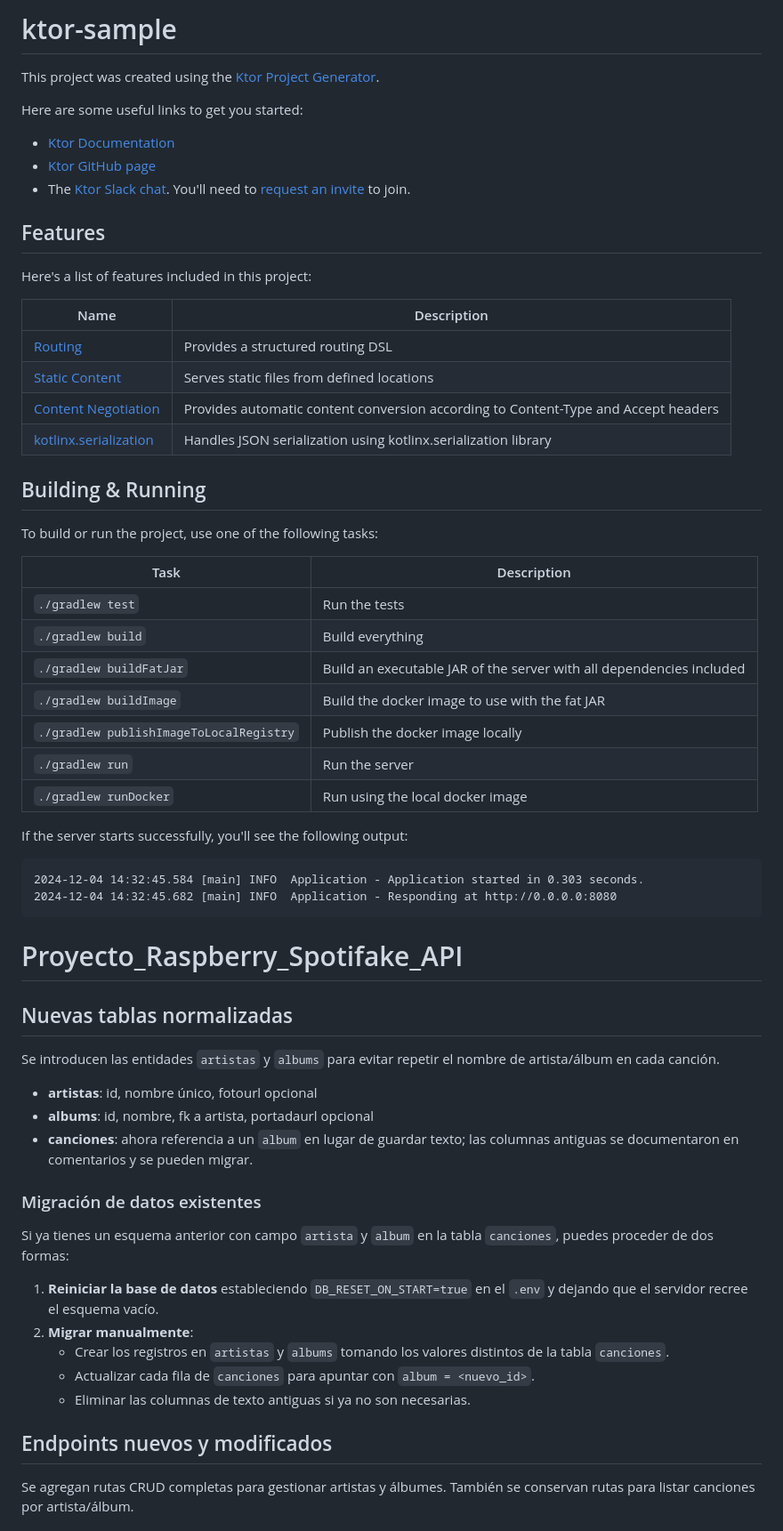
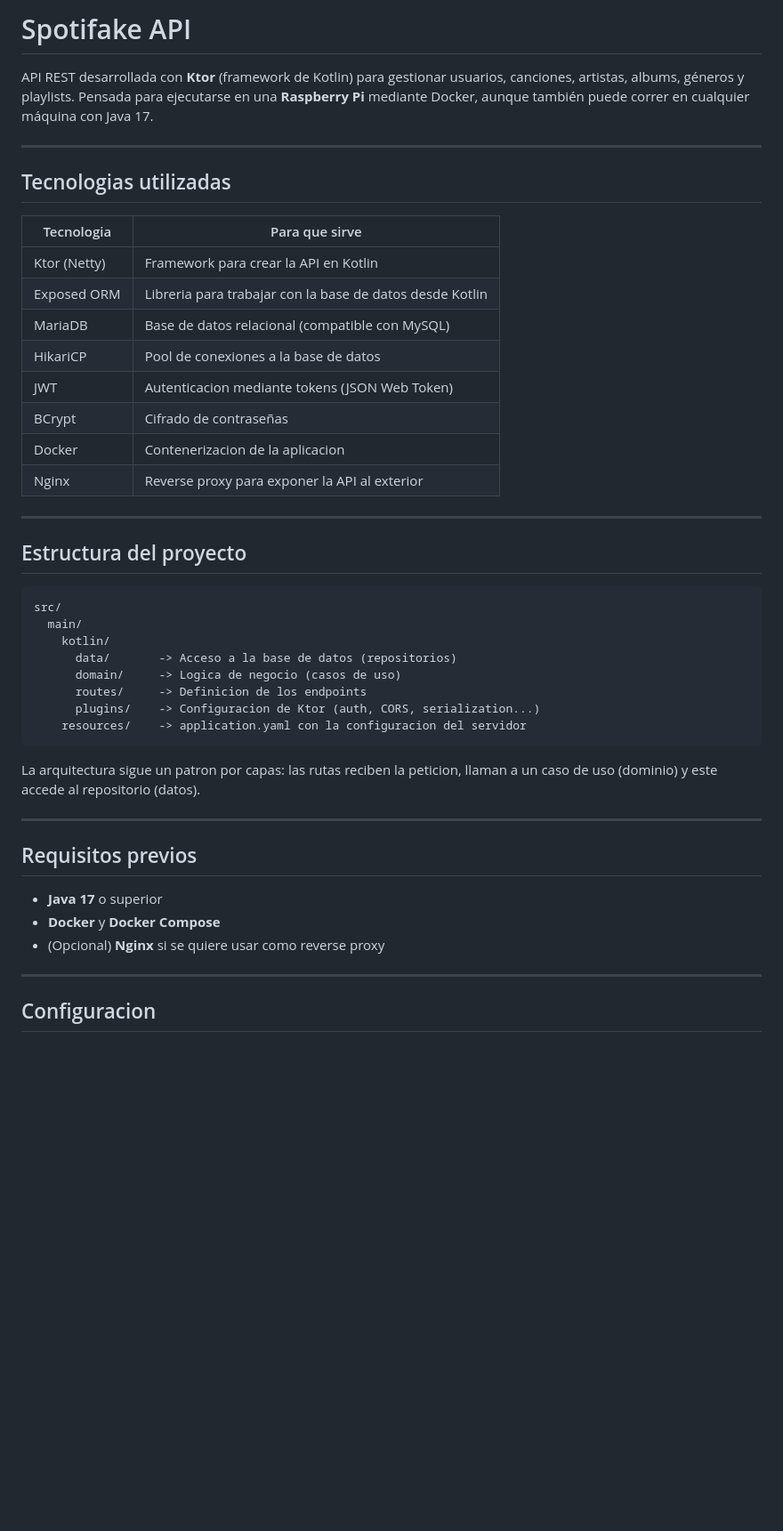
Before and after one commit to ruser215/Proyecto_Raspberry_Spotifake_API, a Markdown page: README.md, the part around one of its changes. Shown at 89% size. Drawn GitHub-style; blank space fills up the shorter version.

````diff
--- a/README.md
+++ b/README.md
@@ -1,63 +1,48 @@
-# ktor-sample
+# Spotifake API
 
-This project was created using the [Ktor Project Generator](https://start.ktor.io).
+API REST desarrollada con **Ktor** (framework de Kotlin) para gestionar usuarios, canciones, artistas, albums, géneros y playlists. Pensada para ejecutarse en una **Raspberry Pi** mediante Docker, aunque también puede correr en cualquier máquina con Java 17.
 
-Here are some useful links to get you started:
+---
 
-- [Ktor Documentation](https://ktor.io/docs/home.html)
-- [Ktor GitHub page](https://github.com/ktorio/ktor)
-- The [Ktor Slack chat](https://app.slack.com/client/T09229ZC6/C0A974TJ9). You'll need to [request an invite](https://surveys.jetbrains.com/s3/kotlin-slack-sign-up) to join.
+## Tecnologias utilizadas
 
-## Features
+| Tecnologia | Para que sirve |
+|---|---|
+| Ktor (Netty) | Framework para crear la API en Kotlin |
+| Exposed ORM | Libreria para trabajar con la base de datos desde Kotlin |
+| MariaDB | Base de datos relacional (compatible con MySQL) |
+| HikariCP | Pool de conexiones a la base de datos |
+| JWT | Autenticacion mediante tokens (JSON Web Token) |
+| BCrypt | Cifrado de contraseñas |
+| Docker | Contenerizacion de la aplicacion |
+| Nginx | Reverse proxy para exponer la API al exterior |
 
-Here's a list of features included in this project:
+---
 
-| Name                                                                   | Description                                                                        |
-| ------------------------------------------------------------------------|------------------------------------------------------------------------------------ |
-| [Routing](https://start.ktor.io/p/routing)                             | Provides a structured routing DSL                                                  |
-| [Static Content](https://start.ktor.io/p/static-content)               | Serves static files from defined locations                                         |
-| [Content Negotiation](https://start.ktor.io/p/content-negotiation)     | Provides automatic content conversion according to Content-Type and Accept headers |
-| [kotlinx.serialization](https://start.ktor.io/p/kotlinx-serialization) | Handles JSON serialization using kotlinx.serialization library                     |
-
-## Building & Running
-
-To build or run the project, use one of the following tasks:
-
-| Task                                    | Description                                                          |
-| -----------------------------------------|---------------------------------------------------------------------- |
-| `./gradlew test`                        | Run the tests                                                        |
-| `./gradlew build`                       | Build everything                                                     |
-| `./gradlew buildFatJar`                 | Build an executable JAR of the server with all dependencies included |
-| `./gradlew buildImage`                  | Build the docker image to use with the fat JAR                       |
-| `./gradlew publishImageToLocalRegistry` | Publish the docker image locally                                     |
-| `./gradlew run`                         | Run the server                                                       |
-| `./gradlew runDocker`                   | Run using the local docker image                                     |
-
-If the server starts successfully, you'll see the following output:
+## Estructura del proyecto
 
 ```
-2024-12-04 14:32:45.584 [main] INFO  Application - Application started in 0.303 seconds.
-2024-12-04 14:32:45.682 [main] INFO  Application - Responding at http://0.0.0.0:8080
+src/
+  main/
+    kotlin/
+      data/       -> Acceso a la base de datos (repositorios)
+      domain/     -> Logica de negocio (casos de uso)
+      routes/     -> Definicion de los endpoints
+      plugins/    -> Configuracion de Ktor (auth, CORS, serialization...)
+    resources/    -> application.yaml con la configuracion del servidor
 ```
 
-# Proyecto_Raspberry_Spotifake_API
+La arquitectura sigue un patron por capas: las rutas reciben la peticion, llaman a un caso de uso (dominio) y este accede al repositorio (datos).
 
-## Nuevas tablas normalizadas
-Se introducen las entidades `artistas` y `albums` para evitar repetir el nombre de artista/álbum en cada canción.
+---
 
-- **artistas**: id, nombre único, fotourl opcional
-- **albums**: id, nombre, fk a artista, portadaurl opcional
-- **canciones**: ahora referencia a un `album` en lugar de guardar texto; las columnas antiguas se documentaron en comentarios y se pueden migrar.
+## Requisitos previos
 
-### Migración de datos existentes
-Si ya tienes un esquema anterior con campo `artista` y `album` en la tabla `canciones`, puedes proceder de dos formas:
+- **Java 17** o superior
+- **Docker** y **Docker Compose**
+- (Opcional) **Nginx** si se quiere usar como reverse proxy
 
-1. **Reiniciar la base de datos** estableciendo `DB_RESET_ON_START=true` en el `.env` y dejando que el servidor recree el esquema vacío.
-2. **Migrar manualmente**:
-   - Crear los registros en `artistas` y `albums` tomando los valores distintos de la tabla `canciones`.
-   - Actualizar cada fila de `canciones` para apuntar con `album = <nuevo_id>`.
-   - Eliminar las columnas de texto antiguas si ya no son necesarias.
+---
 
-## Endpoints nuevos y modificados
-Se agregan rutas CRUD completas para gestionar artistas y álbumes. También se conservan rutas para listar canciones por artista/álbum.
+## Configuracion
 
````
Also changed, not shown: other parts of README.md (+378 -21 lines).
